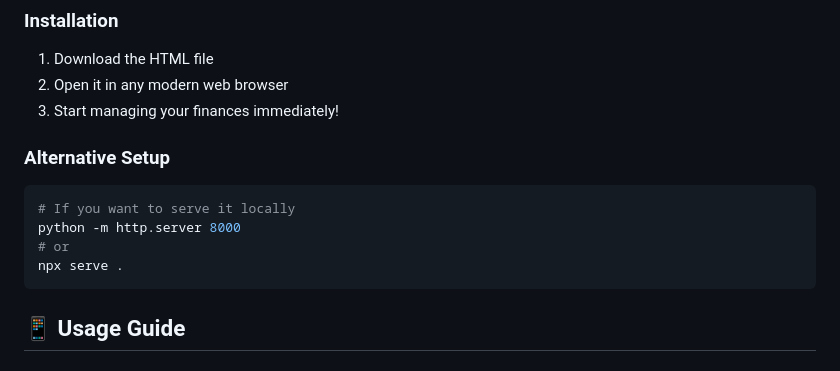
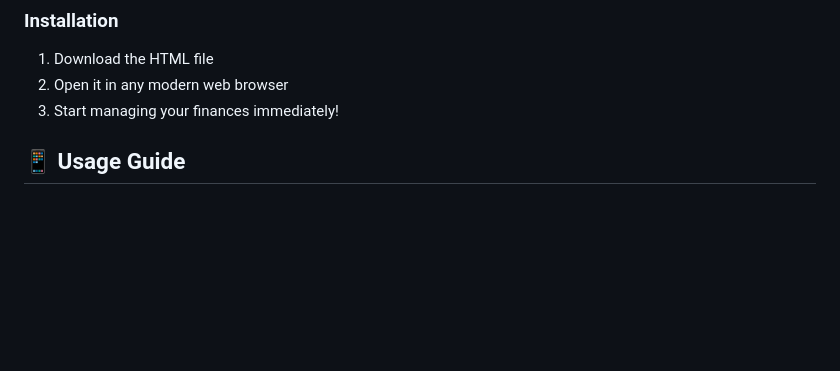
Before and after one commit to jiyapanchal81/finance-tracker, a Markdown page: README.md, the part around the change. Drawn GitHub-style; blank space fills up the shorter version.

````diff
--- a/README.md
+++ b/README.md
@@ -43,13 +43,7 @@ A comprehensive, fully functional personal finance management web application bu
 2. Open it in any modern web browser
 3. Start managing your finances immediately!
 
-### Alternative Setup
-```bash
-# If you want to serve it locally
-python -m http.server 8000
-# or
-npx serve .
-```
+
 
 ## 📱 Usage Guide
 
````
